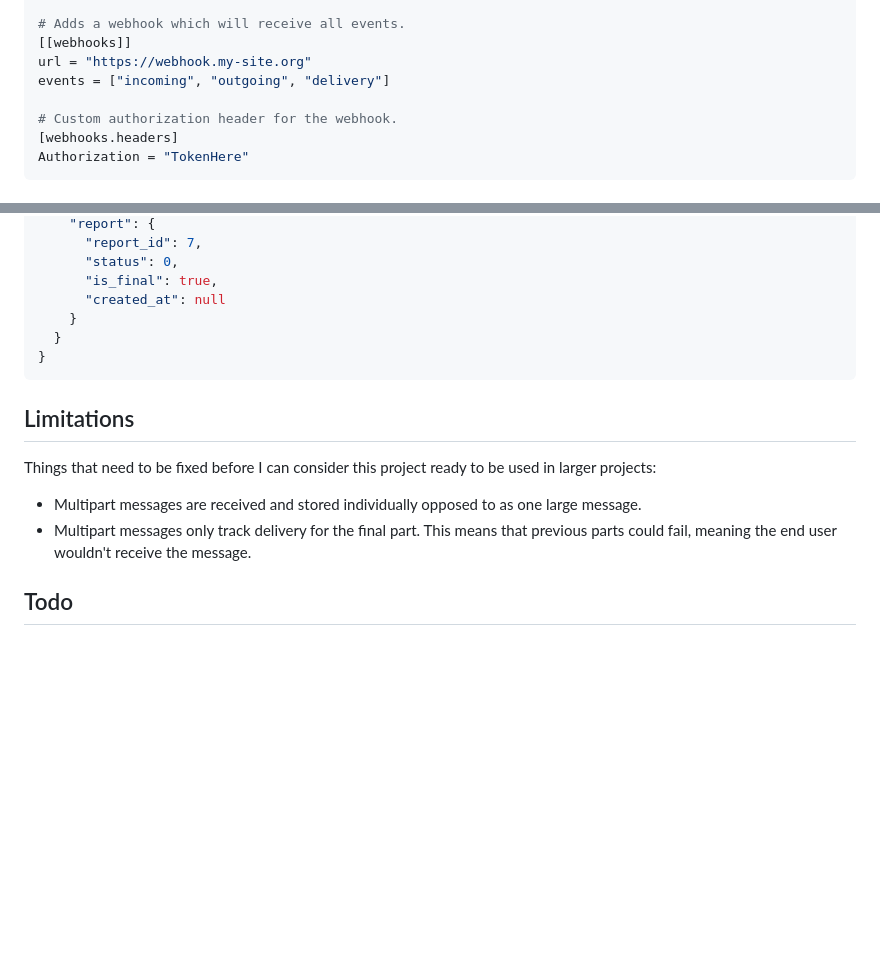
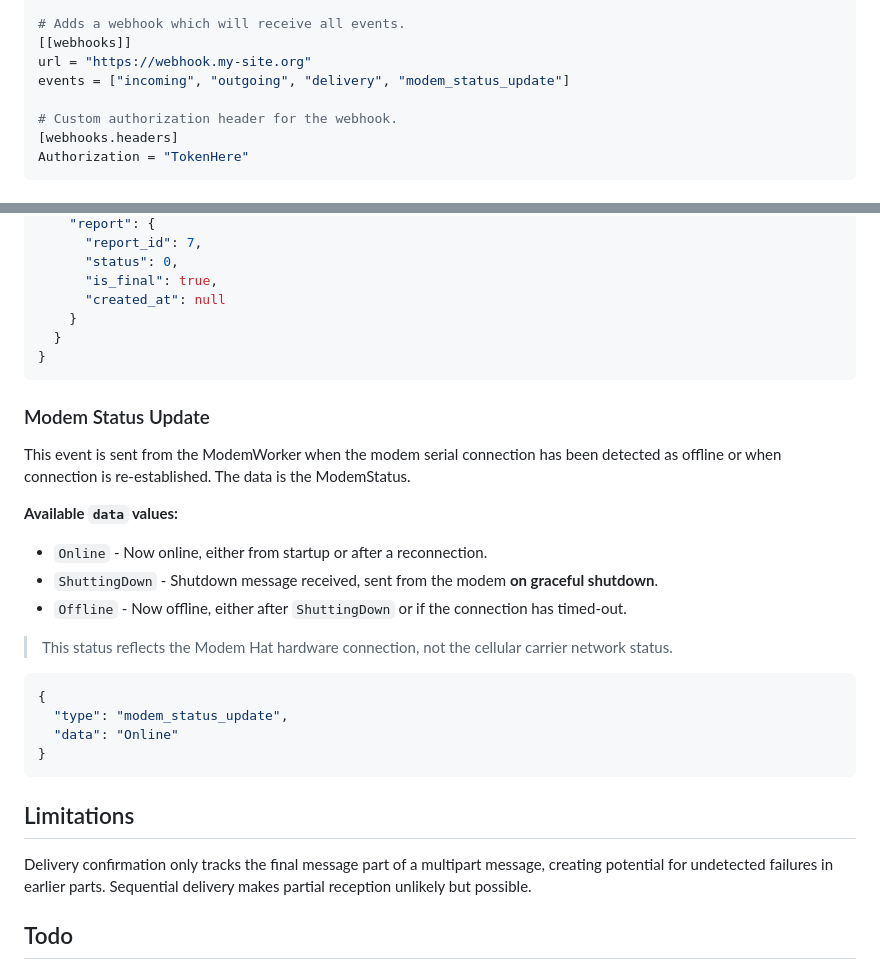
Before and after one commit to morgverd/sms-api, a Markdown page: README.md, 2 parts joined by grey strips. GitHub-like rendering; blank space fills up the shorter version.

````diff
--- a/README.md
+++ b/README.md
@@ -52,7 +52,7 @@ enabled = true
 # Adds a webhook which will receive all events.
 [[webhooks]]
 url = "https://webhook.my-site.org"
-events = ["incoming", "outgoing", "delivery"]
+events = ["incoming", "outgoing", "delivery", "modem_status_update"]
 
 # Custom authorization header for the webhook.
 [webhooks.headers]
@@ -138,12 +137,29 @@ This event is from the carrier to report the delivery status of previously sent
 }
 ```
 
+### Modem Status Update
+
+This event is sent from the ModemWorker when the modem serial connection has been detected as offline or when connection
+is re-established. The data is the ModemStatus.
+
+**Available `data` values:**
+ - `Online` - Now online, either from startup or after a reconnection.
+ - `ShuttingDown` - Shutdown message received, sent from the modem **on graceful shutdown**.
+ - `Offline` - Now offline, either after `ShuttingDown` or if the connection has timed-out.
+
+> This status reflects the Modem Hat hardware connection, not the cellular carrier network status.
+
+```json
+{
+  "type": "modem_status_update",
+  "data": "Online"
+}
+```
+
 ## Limitations
 
-Things that need to be fixed before I can consider this project ready to be used in larger projects:
-- Multipart messages are received and stored individually opposed to as one large message.
-- Multipart messages only track delivery for the final part. This means that previous parts could fail,
-  meaning the end user wouldn't receive the message.
+Delivery confirmation only tracks the final message part of a multipart message, creating potential for undetected failures in earlier parts.
+Sequential delivery makes partial reception unlikely but possible.
 
 ## Todo
 
````
Also changed, not shown: other parts of README.md (+1 -2 lines).
